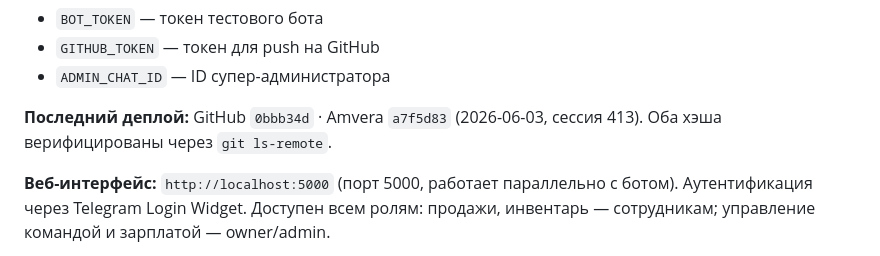
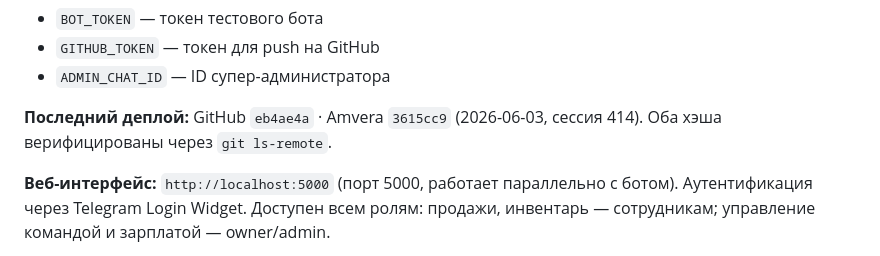
Before and after one commit to pdkiller666/Daily-Sales, a Markdown page: AGENT_HANDOFF.md, the part around one of its changes. Rendered like a GitHub page.

Commit message:
auto: AGENT_HANDOFF сессия 414 (2026-06-03)

```diff
--- a/AGENT_HANDOFF.md
+++ b/AGENT_HANDOFF.md
@@ -26,7 +26,7 @@ Workflow: "Start application" → python main.py
 - `GITHUB_TOKEN` — токен для push на GitHub
 - `ADMIN_CHAT_ID` — ID супер-администратора
 
-**Последний деплой:** GitHub `0bbb34d` · Amvera `a7f5d83` (2026-06-03, сессия 413). Оба хэша верифицированы через `git ls-remote`.
+**Последний деплой:** GitHub `eb4ae4a` · Amvera `3615cc9` (2026-06-03, сессия 414). Оба хэша верифицированы через `git ls-remote`.
 
 **Веб-интерфейс:** `http://localhost:5000` (порт 5000, работает параллельно с ботом). Аутентификация через Telegram Login Widget. Доступен всем ролям: продажи, инвентарь — сотрудникам; управление командой и зарплатой — owner/admin.
 
```
Also changed, not shown: other parts of AGENT_HANDOFF.md (+1 -1 lines).
